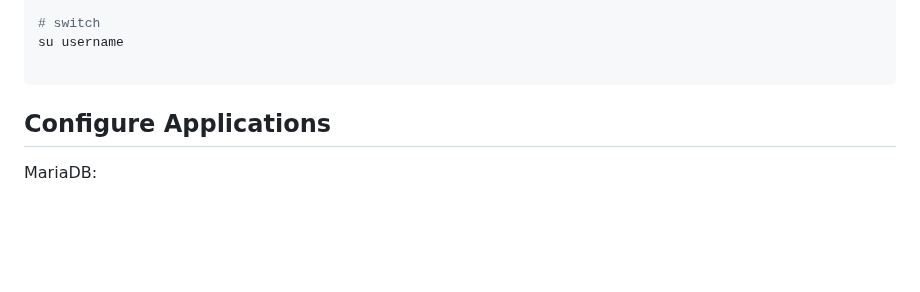
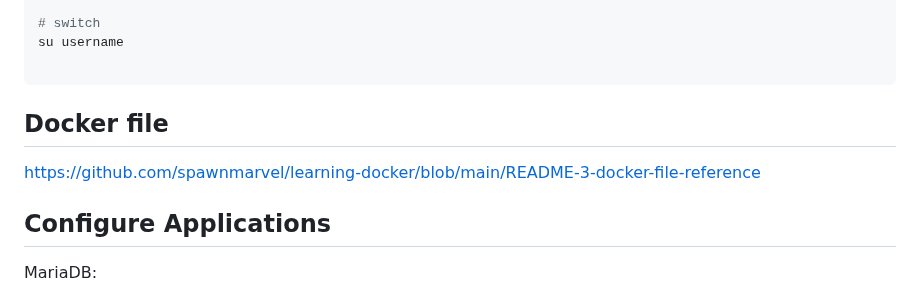
Before and after one commit to spawnmarvel/learning-docker, a Markdown page: README.md, the part around the change. Rendered like a GitHub page; blank space fills up the shorter version.

Commit message:
docker file ref

````diff
--- a/README.md
+++ b/README.md
@@ -271,6 +271,11 @@ cd /var/lib/docker
 su username
 
 ```
+
+## Docker file
+
+https://github.com/spawnmarvel/learning-docker/blob/main/README-3-docker-file-reference
+
 ## Configure Applications
 
 MariaDB:
````
